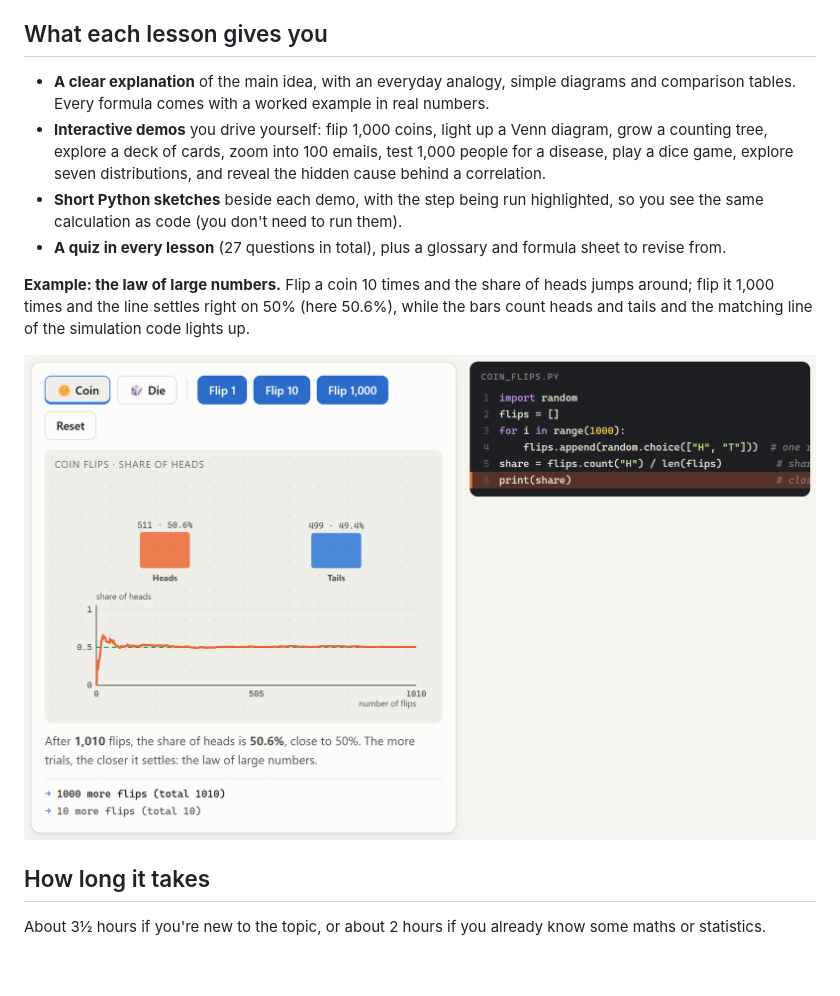
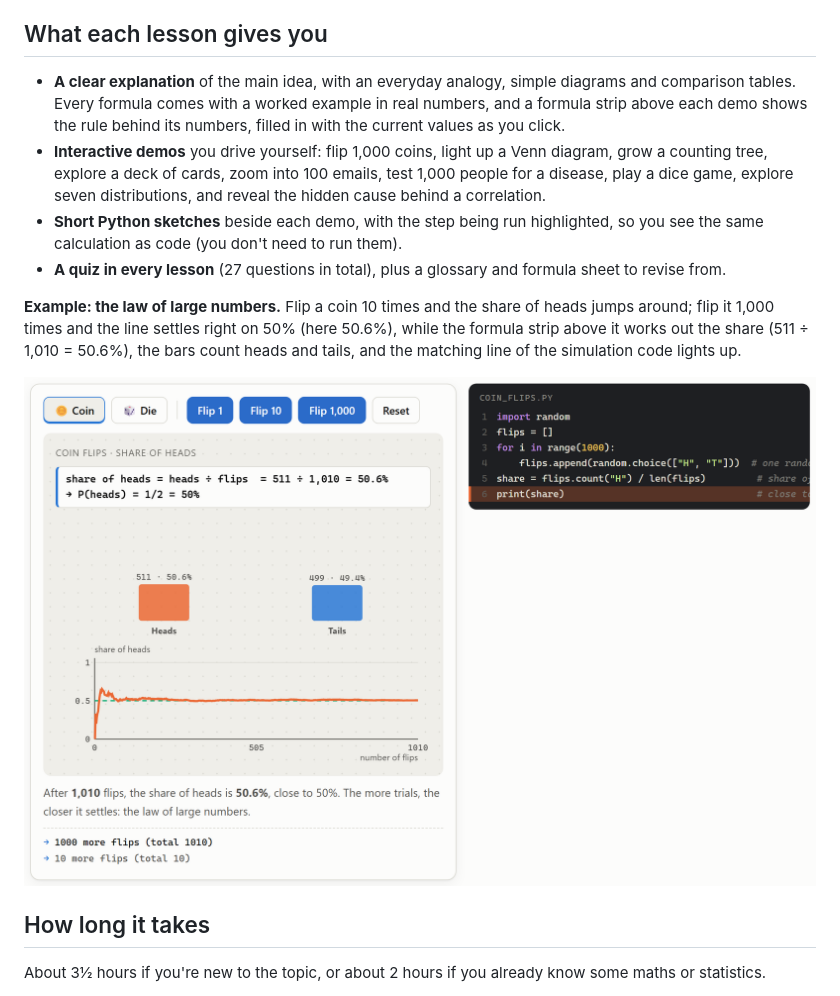
Before and after one commit to IbrahimSobh/introduction-to-probability, a Markdown page: README.md, the part around the change. Rendered like a GitHub page; pictures changed too: images/law-of-large-numbers-lesson.png; blank space fills up the shorter version.

```diff
--- a/README.md
+++ b/README.md
@@ -51,12 +51,12 @@ It isn't aimed at readers looking for proofs, measure theory, calculus-based der
 
 ## What each lesson gives you
 
-- **A clear explanation** of the main idea, with an everyday analogy, simple diagrams and comparison tables. Every formula comes with a worked example in real numbers.
+- **A clear explanation** of the main idea, with an everyday analogy, simple diagrams and comparison tables. Every formula comes with a worked example in real numbers, and a formula strip above each demo shows the rule behind its numbers, filled in with the current values as you click.
 - **Interactive demos** you drive yourself: flip 1,000 coins, light up a Venn diagram, grow a counting tree, explore a deck of cards, zoom into 100 emails, test 1,000 people for a disease, play a dice game, explore seven distributions, and reveal the hidden cause behind a correlation.
 - **Short Python sketches** beside each demo, with the step being run highlighted, so you see the same calculation as code (you don't need to run them).
 - **A quiz in every lesson** (27 questions in total), plus a glossary and formula sheet to revise from.
 
-**Example: the law of large numbers.** Flip a coin 10 times and the share of heads jumps around; flip it 1,000 times and the line settles right on 50% (here 50.6%), while the bars count heads and tails and the matching line of the simulation code lights up.
+**Example: the law of large numbers.** Flip a coin 10 times and the share of heads jumps around; flip it 1,000 times and the line settles right on 50% (here 50.6%), while the formula strip above it works out the share (511 ÷ 1,010 = 50.6%), the bars count heads and tails, and the matching line of the simulation code lights up.
 
 [![Law of large numbers lesson: bars for 511 heads and 499 tails, a line chart of the share of heads settling at 50% over 1,010 flips, next to the coin-flip Python code with the print line highlighted](images/law-of-large-numbers-lesson.png)](https://ibrahimsobh.github.io/introduction-to-probability/#why)
 
```
Also changed, not shown: 1 other file.
